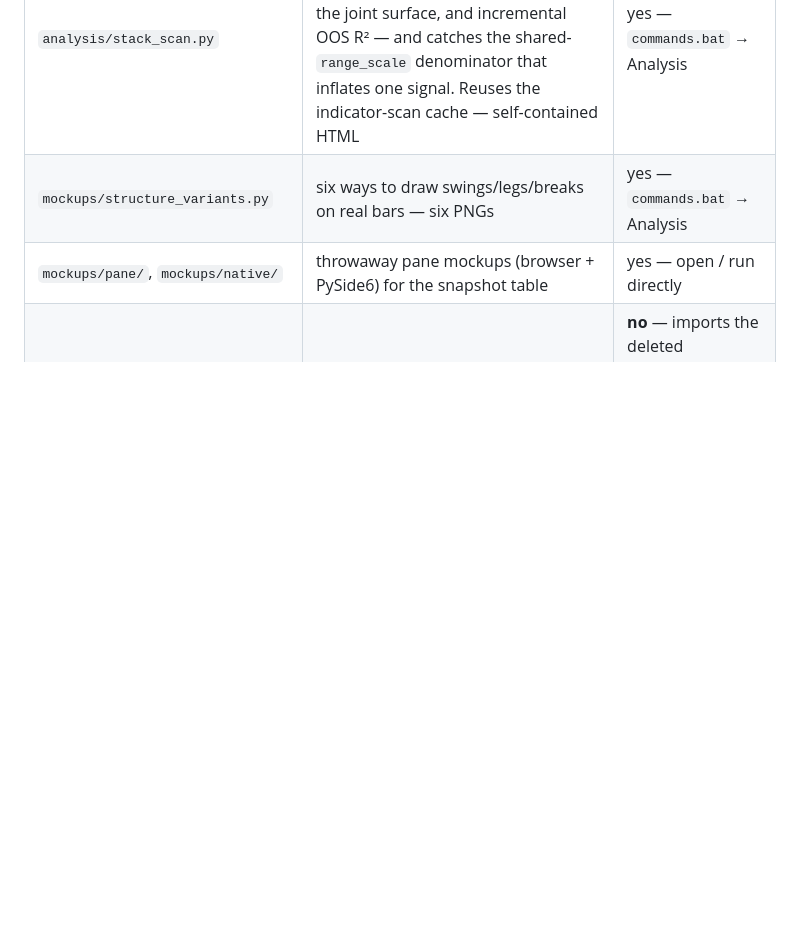
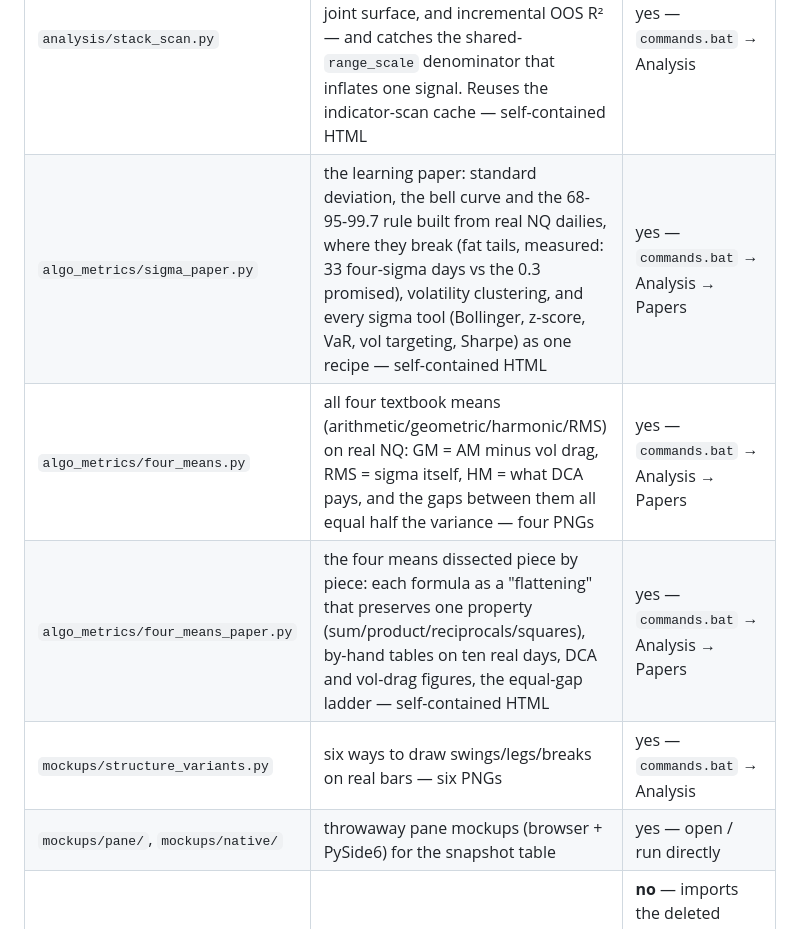
Before and after one commit to Jakers471/algo_3, a Markdown page: scratch/README.md, the part around the change. GitHub-like rendering; blank space fills up the shorter version.

```diff
--- a/scratch/README.md
+++ b/scratch/README.md
@@ -39,6 +39,9 @@ See `CLAUDE.md` → "Scratch vs permanent" for the full rule.
 | `analysis/ma_scan.py` | are 10/20/50/100/200 MAs useful? Distance/slope/stack/ribbon as dimensionless features regressed vs next move (direction + magnitude), plus a golden/death-cross event study against the drift baseline — self-contained HTML | yes — `commands.bat` → Analysis |
 | `analysis/ma_squeeze.py` | does the MA 'coiled spring' exist? Aligns every ribbon squeeze at t=0 and draws the forward expansion vs a baseline, the signed cone (direction), and real annotated examples. Finds squeeze -> LESS travel, not more — self-contained HTML | yes — `commands.bat` → Analysis |
 | `analysis/stack_scan.py` | does stacking the MA squeeze + volume-profile value width beat either alone? Tests redundancy (corr), the joint surface, and incremental OOS R² — and catches the shared-`range_scale` denominator that inflates one signal. Reuses the indicator-scan cache — self-contained HTML | yes — `commands.bat` → Analysis |
+| `algo_metrics/sigma_paper.py` | the learning paper: standard deviation, the bell curve and the 68-95-99.7 rule built from real NQ dailies, where they break (fat tails, measured: 33 four-sigma days vs the 0.3 promised), volatility clustering, and every sigma tool (Bollinger, z-score, VaR, vol targeting, Sharpe) as one recipe — self-contained HTML | yes — `commands.bat` → Analysis → Papers |
+| `algo_metrics/four_means.py` | all four textbook means (arithmetic/geometric/harmonic/RMS) on real NQ: GM = AM minus vol drag, RMS = sigma itself, HM = what DCA pays, and the gaps between them all equal half the variance — four PNGs | yes — `commands.bat` → Analysis → Papers |
+| `algo_metrics/four_means_paper.py` | the four means dissected piece by piece: each formula as a "flattening" that preserves one property (sum/product/reciprocals/squares), by-hand tables on ten real days, DCA and vol-drag figures, the equal-gap ladder — self-contained HTML | yes — `commands.bat` → Analysis → Papers |
 | `mockups/structure_variants.py` | six ways to draw swings/legs/breaks on real bars — six PNGs | yes — `commands.bat` → Analysis |
 | `mockups/pane/`, `mockups/native/` | throwaway pane mockups (browser + PySide6) for the snapshot table | yes — open / run directly |
 | `va_breakout_demo.py` | decode a VA-breakout signal | **no** — imports the deleted `src/indicators/` and `src/strategy/` |
```
Also changed, not shown: RESEARCH_WORKFLOW.md (added, +230 -0 lines), scratch/algo_metrics/README.md (added, +75 -0 lines).
